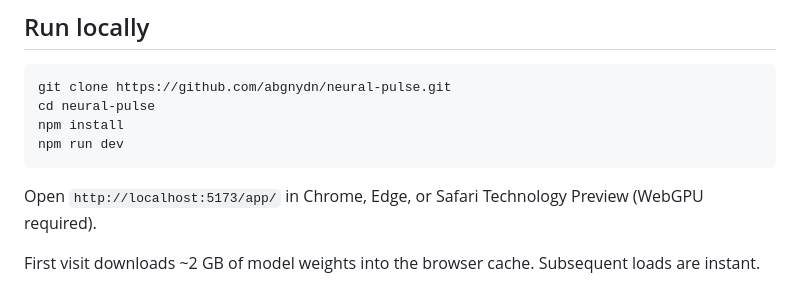
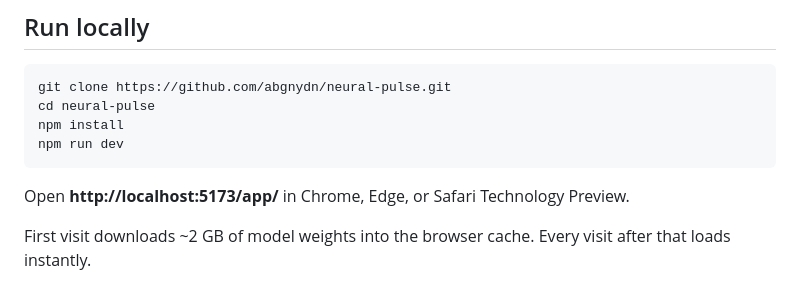
Before and after one commit to abgnydn/neuropulse, a Markdown page: README.md, the part around one of its changes. Drawn GitHub-style.

````diff
--- a/README.md
+++ b/README.md
@@ -105,7 +178,7 @@ npm install
 npm run dev
 ```
 
-Open `http://localhost:5173/app/` in Chrome, Edge, or Safari Technology Preview (WebGPU required).
+Open **http://localhost:5173/app/** in Chrome, Edge, or Safari Technology Preview.
 
-First visit downloads ~2 GB of model weights into the browser cache. Subsequent loads are instant.
+First visit downloads ~2 GB of model weights into the browser cache. Every visit after that loads instantly.
 
````
Also changed, not shown: other parts of README.md (+152 -69 lines).
